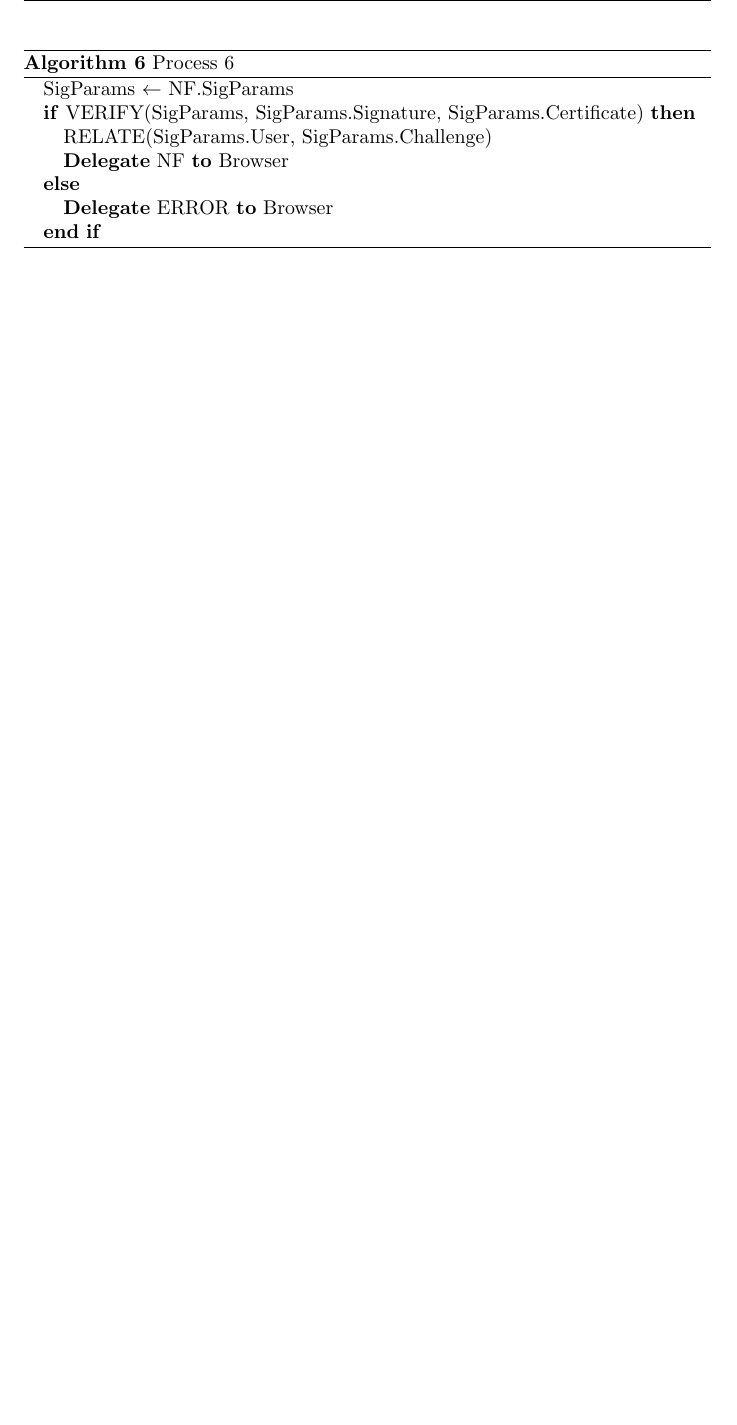
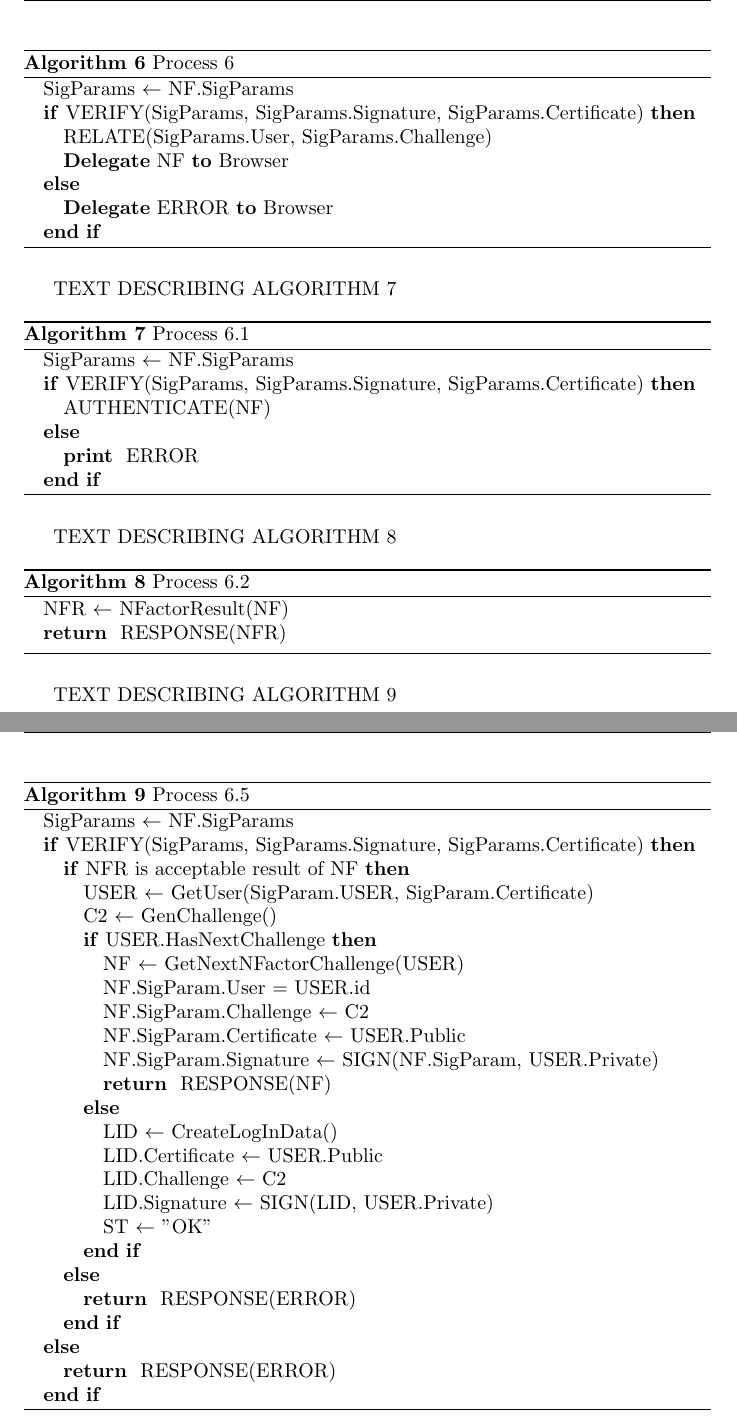
Before and after one commit to kiniry-supervision/OpenNemID, a LaTeX thesis (Report/Report.tex): part of page 10 of 10 before the commit and two parts of pages 10 and 11 of 11 after it, the two joined at a grey line, cut so that both start at the same text, the shorter picture padded with empty space. Compiled offline with pdfLaTeX.

Commit message:
More pseudo, changes to communication diagram

```diff
--- a/Report/Report.tex
+++ b/Report/Report.tex
@@ -192,4 +192,60 @@ TEXT DESCRIBING ALGORITHM 6
 	\end{algorithmic}
 \end{algorithm}
 
+TEXT DESCRIBING ALGORITHM 7
+\begin{algorithm}[H]
+	\caption{Process 6.1}
+	\begin{algorithmic}
+		\STATE SigParams $\leftarrow$ NF.SigParams
+		\IF{VERIFY(SigParams, SigParams.Signature, SigParams.Certificate)}
+			\STATE AUTHENTICATE(NF)
+		\ELSE
+			\PRINT ERROR
+		\ENDIF
+	\end{algorithmic}
+\end{algorithm}
+
+TEXT DESCRIBING ALGORITHM 8
+\begin{algorithm}[H]
+	\caption{Process 6.2}
+	\begin{algorithmic}
+		\STATE NFR $\leftarrow$ NFactorResult(NF)
+		\RETURN RESPONSE(NFR)
+	\end{algorithmic}
+\end{algorithm}
+
+TEXT DESCRIBING ALGORITHM 9
+\begin{algorithm}[H]
+	\caption{Process 6.5}
+	\begin{algorithmic}
+		\STATE SigParams $\leftarrow$ NF.SigParams
+		\IF{VERIFY(SigParams, SigParams.Signature, SigParams.Certificate)}
+			\IF{NFR is acceptable result of NF}
+				\STATE USER $\leftarrow$ GetUser(SigParam.USER, SigParam.Certificate)
+				\STATE C2 $\leftarrow$ GenChallenge()
+				\IF{USER.HasNextChallenge}
+					\STATE NF $\leftarrow$ GetNextNFactorChallenge(USER)
+					\STATE NF.SigParam.User = USER.id
+					\STATE NF.SigParam.Challenge $\leftarrow$ C2
+					\STATE NF.SigParam.Certificate $\leftarrow$ USER.Public
+					\STATE NF.SigParam.Signature $\leftarrow$ SIGN(NF.SigParam, USER.Private)
+					\RETURN RESPONSE(NF)
+				\ELSE
+					\STATE LID $\leftarrow$ CreateLogInData()
+					\STATE LID.Certificate $\leftarrow$ USER.Public
+					\STATE LID.Challenge $\leftarrow$ C2
+					\STATE LID.Signature $\leftarrow$ SIGN(LID, USER.Private)
+					\STATE ST $\leftarrow$ ”OK”
+				\ENDIF
+			\ELSE
+				\RETURN RESPONSE(ERROR)
+			\ENDIF
+		\ELSE
+			\RETURN RESPONSE(ERROR)
+		\ENDIF
+
+
+	\end{algorithmic}
+\end{algorithm}
+
 \end{document}
```
Also changed, not shown: Communication.pdf, Report/Report.tex (2 more changed lines), 1 other file.
